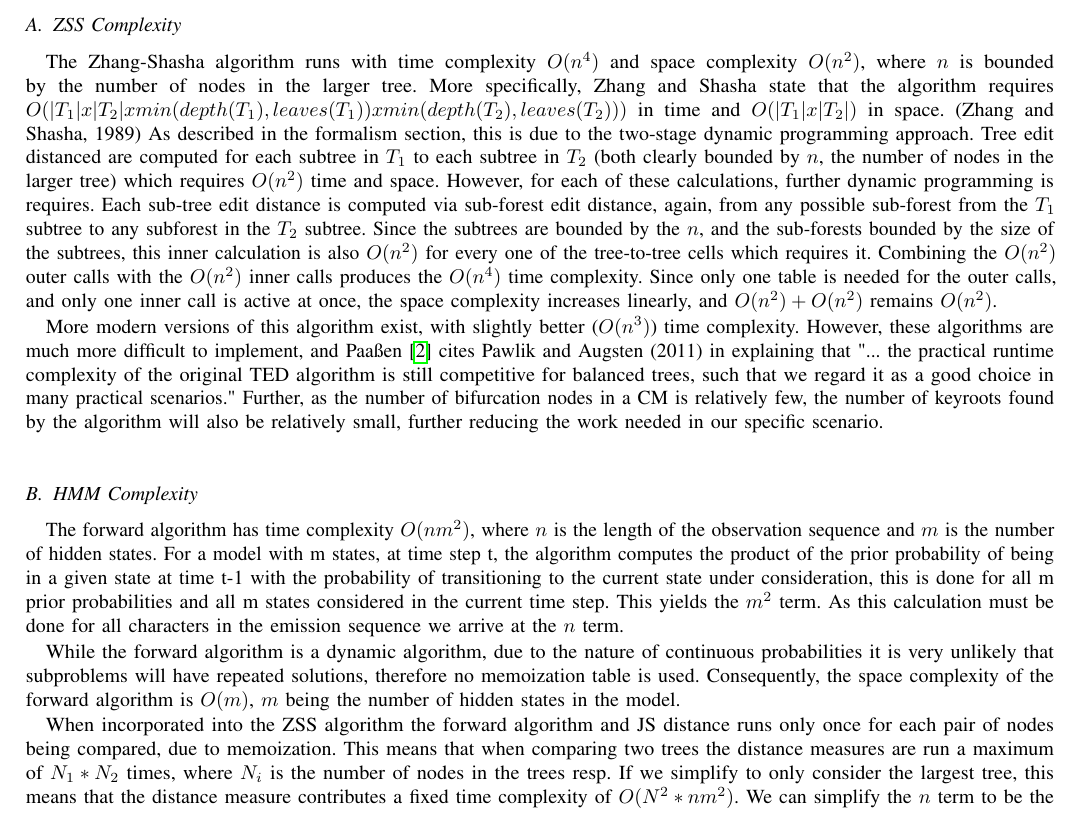
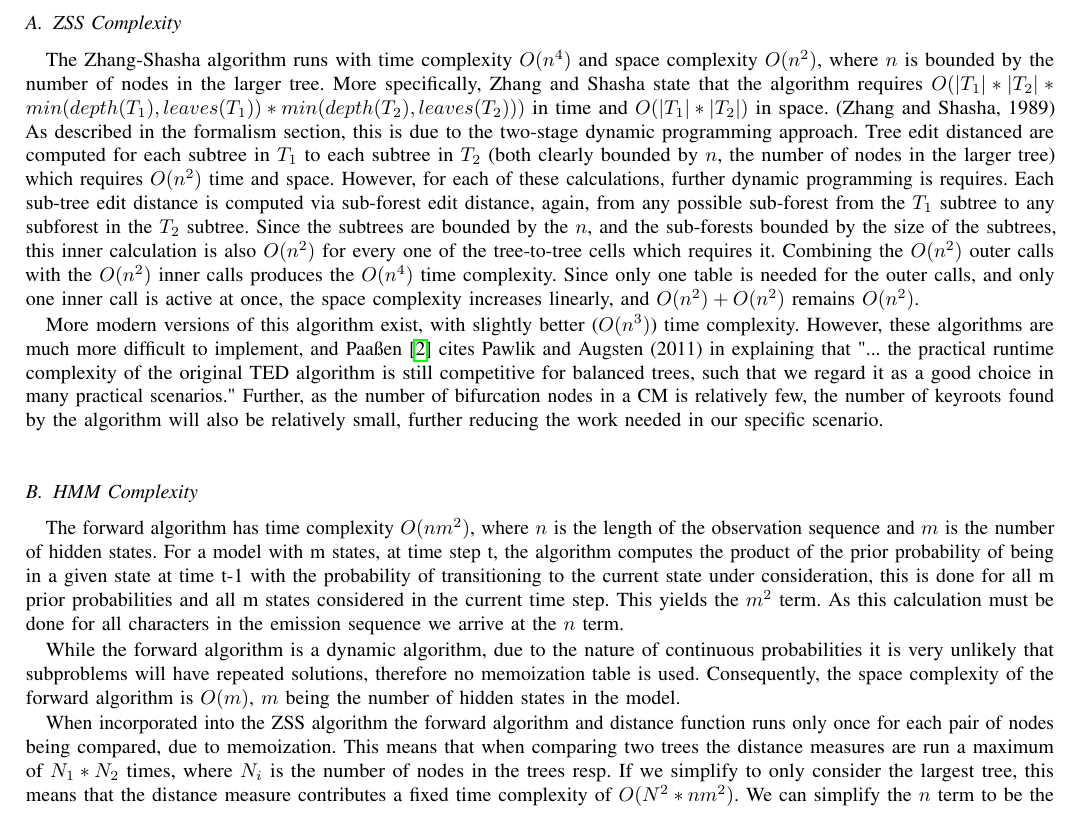
Before and after one commit to BRichli/RNACompare, a LaTeX paper (TexPaper/paper.tex, which reads TexPaper/Analasys.tex): part of page 4 of 7, cut so that both start at the same text. Compiled offline with pdfLaTeX; a missing font is replaced by an installed copy or a similar font; a LaTeX package or settings file that is missing is left out.

Commit message:
further correction to Analysis

```diff
--- a/TexPaper/Analasys.tex
+++ b/TexPaper/Analasys.tex
@@ -4,7 +4,7 @@
 \subsection{ZSS Complexity}
 The Zhang-Shasha algorithm runs with time complexity $O(n^4)$ and space complexity $O(n^2)$, where $n$ is bounded
 by the number of nodes in the larger tree. More specifically, Zhang and Shasha state that the algorithm requires
-$O(|T_1| x |T_2| x min(depth(T_1), leaves(T_1)) x min(depth(T_2), leaves(T_2)))$ in time and $O(|T_1|x|T_2|)$ in space.
+$O(|T_1| * |T_2| * min(depth(T_1), leaves(T_1)) * min(depth(T_2), leaves(T_2)))$ in time and $O(|T_1|*|T_2|)$ in space.
 (Zhang and Shasha, 1989)
 As described in the formalism section, this is due to the two-stage dynamic programming approach. Tree edit distanced
 are computed for each subtree in $T_1$ to each subtree in $T_2$ (both clearly bounded by $n$, the number of nodes in the larger tree)
@@ -35,7 +35,7 @@ While the forward algorithm is a dynamic algorithm, due to the nature of continu
 it is very unlikely that subproblems will have repeated solutions, therefore no memoization table is used.
 Consequently, the space complexity of the forward algorithm is $O(m)$, $m$ being the number of hidden states in the model.
 
-When incorporated into the ZSS algorithm the forward algorithm and JS distance runs only once for each pair of nodes being compared, due to memoization.
+When incorporated into the ZSS algorithm the forward algorithm and distance function runs only once for each pair of nodes being compared, due to memoization.
 This means that when comparing two trees the distance measures are run a maximum of $N_1*N_2$ times, where $N_i$ is the number of
 nodes in the trees resp. If we simplify to only consider the largest tree, this means that the distance measure contributes a fixed time complexity of $O(N^2*nm^2)$. We can simplify
 the $n$ term to be the largest string seen, making that a constant, and we can simplify the $m$ term to be the largest HMM seen.
```
